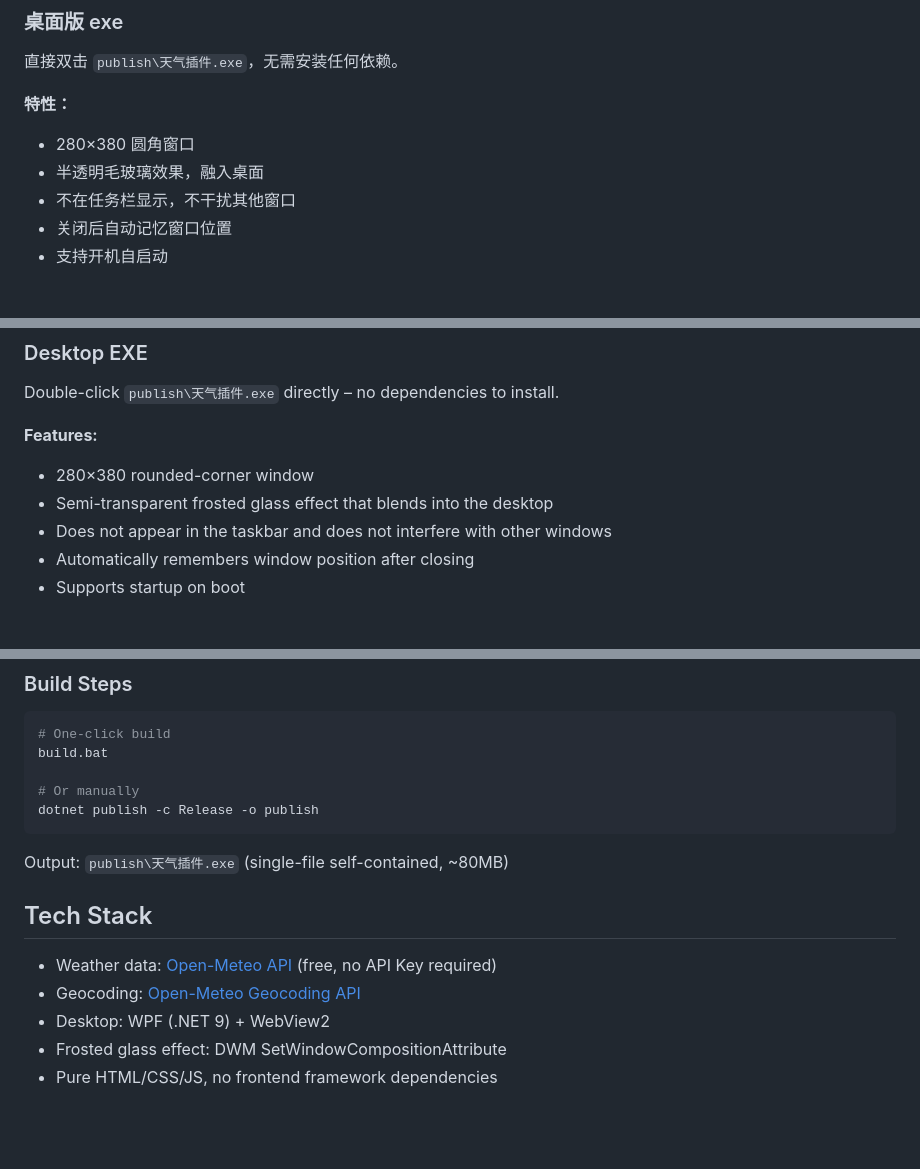
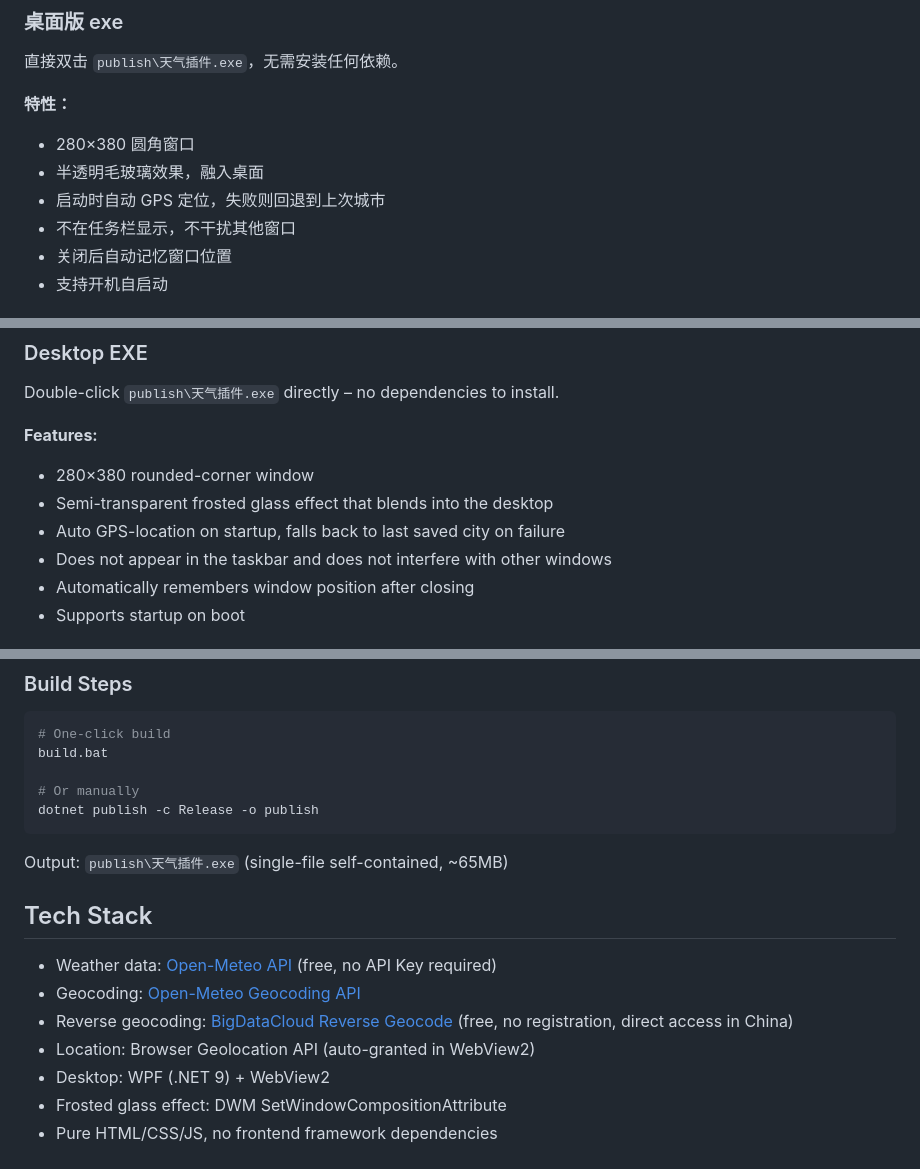
Before and after one commit to flight24/Weather-clock-, a Markdown page: README.md, 3 parts joined by grey strips. GitHub-like rendering; blank space fills up the shorter version.

````diff
--- a/README.md
+++ b/README.md
@@ -43,6 +45,7 @@ weather-clock-wpf/
 **特性：**
 - 280×380 圆角窗口
 - 半透明毛玻璃效果，融入桌面
+- 启动时自动 GPS 定位，失败则回退到上次城市
 - 不在任务栏显示，不干扰其他窗口
 - 关闭后自动记忆窗口位置
 - 支持开机自启动
@@ -123,6 +130,7 @@ Double-click `publish\天气插件.exe` directly – no dependencies to install.
 **Features:**
 - 280×380 rounded-corner window
 - Semi-transparent frosted glass effect that blends into the desktop
+- Auto GPS-location on startup, falls back to last saved city on failure
 - Does not appear in the taskbar and does not interfere with other windows
 - Automatically remembers window position after closing
 - Supports startup on boot
@@ -148,12 +156,14 @@ build.bat
 dotnet publish -c Release -o publish
 ```
 
-Output: `publish\天气插件.exe` (single-file self-contained, ~80MB)
+Output: `publish\天气插件.exe` (single-file self-contained, ~65MB)
 
 ## Tech Stack
 
 - Weather data: [Open-Meteo API](https://open-meteo.com/) (free, no API Key required)
 - Geocoding: [Open-Meteo Geocoding API](https://open-meteo.com/en/docs/geocoding-api)
+- Reverse geocoding: [BigDataCloud Reverse Geocode](https://www.bigdatacloud.com/) (free, no registration, direct access in China)
+- Location: Browser Geolocation API (auto-granted in WebView2)
 - Desktop: WPF (.NET 9) + WebView2
 - Frosted glass effect: DWM SetWindowCompositionAttribute
 - Pure HTML/CSS/JS, no frontend framework dependencies
````
Also changed, not shown: other parts of README.md (+9 -3 lines).
